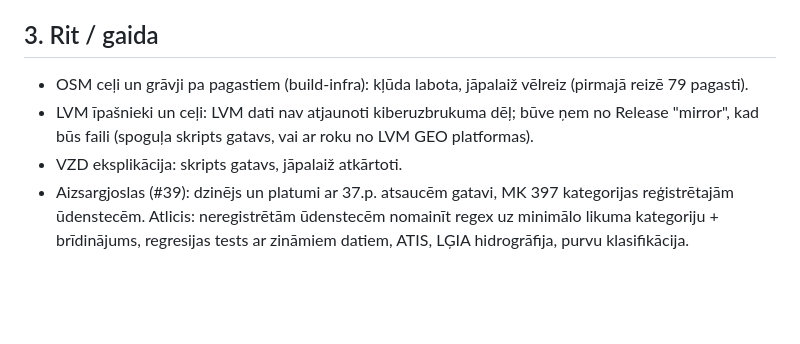
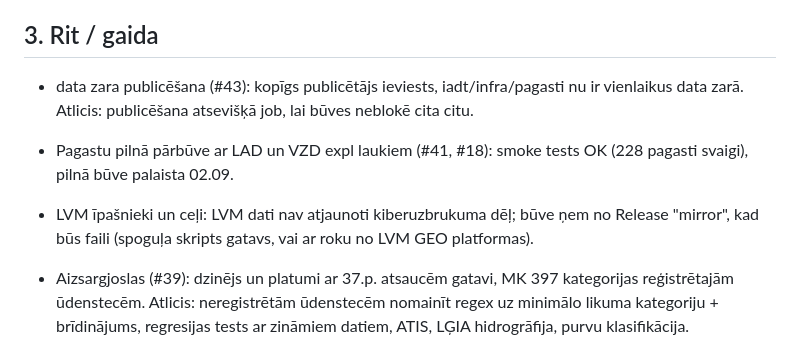
Before and after one commit to kgudonis-dotcom/geo-ingest, a Markdown page: STATUSS.md, the part around the change. Rendered like a GitHub page; blank space fills up the shorter version.

Commit message:
STATUSS: #16 un #42 gatavi, #43 rit, pilnā pagastu pārbūve

```diff
--- a/STATUSS.md
+++ b/STATUSS.md
@@ -42,9 +42,10 @@ Atjaunots: 2026-09-02 (LAD bloki rindā, talons atjaunots). Šis fails ir vienī
 - VZD eksplikācijas datu kopa Supabase ķēdē (ingest.py) mainīja formātu no CSV uz XML un datu kopas ID; labots atsevišķi (parses parcel.zip, filtrē pārējos šīs datu kopas resursus).
 
 ## 3. Rit / gaida
-- OSM ceļi un grāvji pa pagastiem (build-infra): kļūda labota, jāpalaiž vēlreiz (pirmajā reizē 79 pagasti).
+- data zara publicēšana (#43): kopīgs publicētājs ieviests, iadt/infra/pagasti nu ir vienlaikus data zarā. Atlicis: publicēšana atsevišķā job, lai būves neblokē cita citu.
+- Pagastu pilnā pārbūve ar LAD un VZD expl laukiem (#41, #18): smoke tests OK (228 pagasti svaigi), pilnā būve palaista 02.09.
 - LVM īpašnieki un ceļi: LVM dati nav atjaunoti kiberuzbrukuma dēļ; būve ņem no Release "mirror", kad būs faili (spoguļa skripts gatavs, vai ar roku no LVM GEO platformas).
-- VZD eksplikācija: skripts gatavs, jāpalaiž atkārtoti.
+
 - Aizsargjoslas (#39): dzinējs un platumi ar 37.p. atsaucēm gatavi, MK 397 kategorijas reģistrētajām ūdenstecēm. Atlicis: neregistrētām ūdenstecēm nomainīt regex uz minimālo likuma kategoriju + brīdinājums, regresijas tests ar zināmiem datiem, ATIS, LĢIA hidrogrāfija, purvu klasifikācija.
 - ĪADT individuālie noteikumi (#40, #42): Rāzna, GNP, Daugavas loki, Veclaicene ir rokas noteikumos ar MK numuru (Rāznas divām zonām trūkst tiešas panta atsauces piezīmēs — atsevišķs, nelabots datu trūkums). #42 izmeklēts un labots: iadt.yml savs publicēšanas solis 01.09. faktiski nostrādāja (git push apstiprināts logā), bet 21 min vēlāk infra.yml (un tāpat aplieci.yml/remerge.yml) pārraksta visu data zaru ar orphan force-push, kuru checkout saraksts neietver iadt/ — tāpēc tas pazuda; šis ir starp-workflow trūkums, ko nevar pilnībā novērst tikai iadt.yml (nepieciešams papildināt pārējo publicētāju checkout sarakstus, ārpus #42 robežām). iadt.yml tagad beidzas ar kļūdu, ja rules.json nav izveidots/tukšs vai push/publicēšana neizdodas; build_iadt_rules.py publicē tikai spēkā esošos noteikumus (zaudējušos izraksta logā atsevišķi); tests/regress.js 4c pārbauda iadtRulesFor (rokas, auto, zaudējis).
 
```
